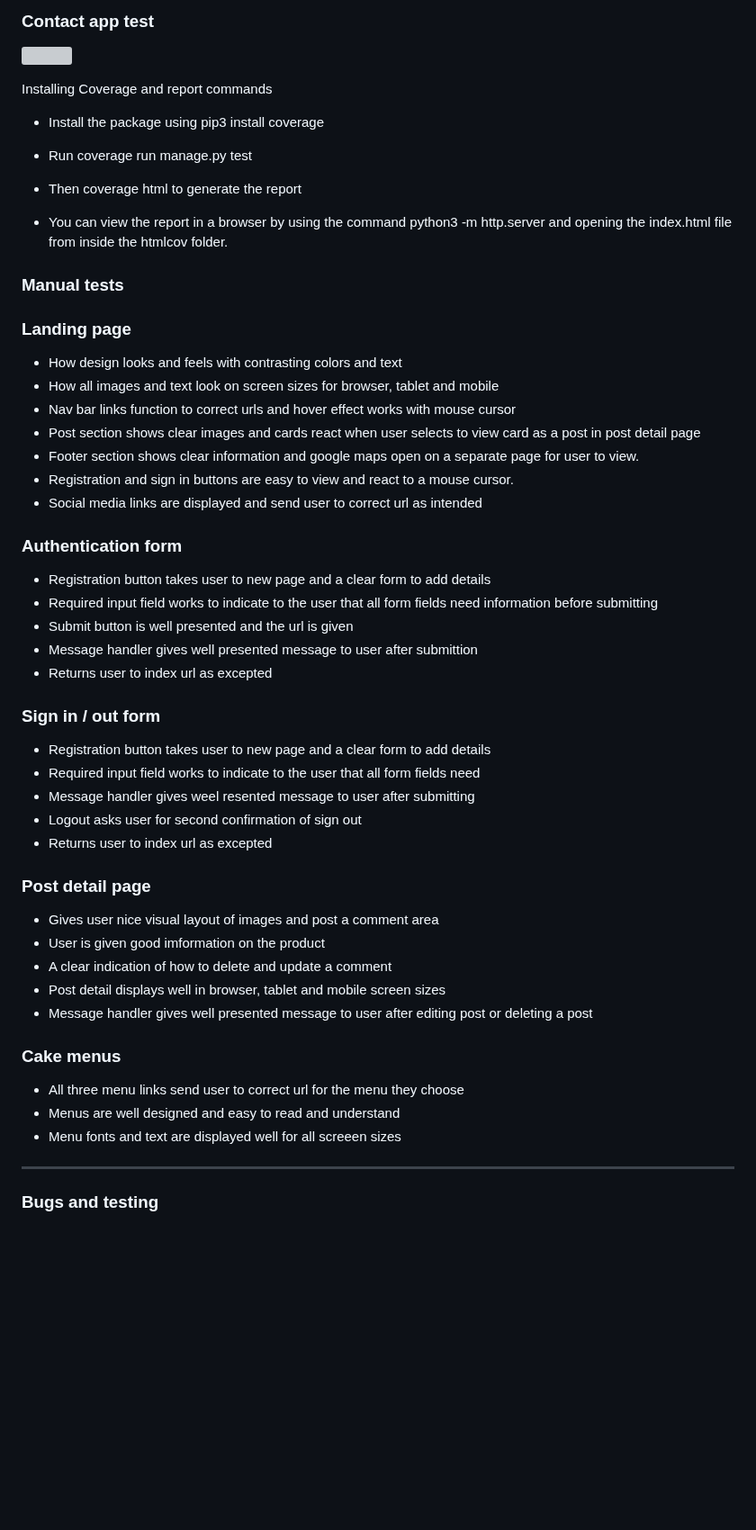
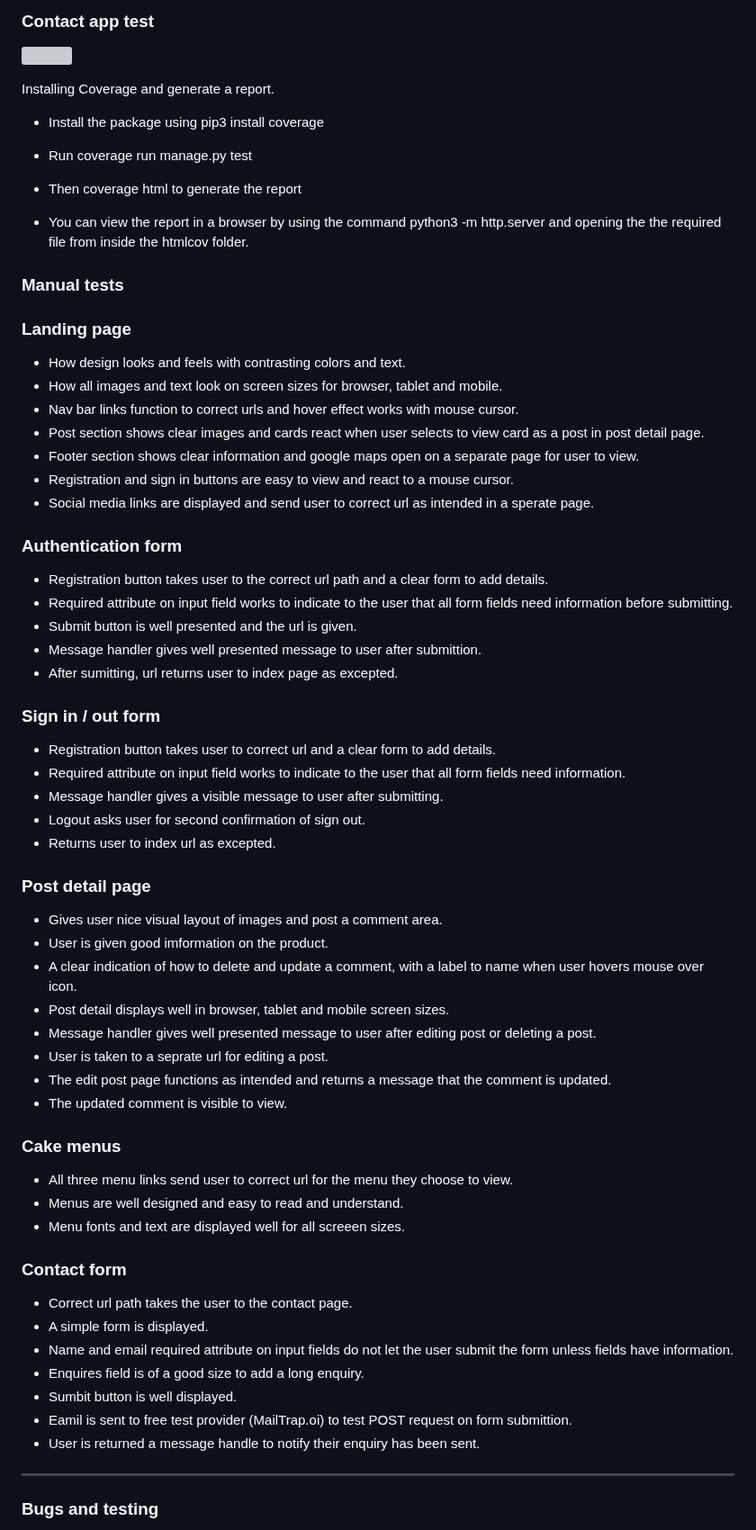
Before and after one commit to Christoph33one/viks-bakery, a Markdown page: README.md, the part around one of its changes. Shown at 90% size. GitHub-like rendering; blank space fills up the shorter version; grey boxes are pictures that could not be loaded.

Commit message:
add manual test documention to readme

```diff
--- a/README.md
+++ b/README.md
@@ -463,7 +462,7 @@ I have tested all three of the project's apps and have covered a total of 83%. F
 ### Contact app test
 ![](assets/test%20contact%20coverage%20report.png)
 
-Installing Coverage and report commands
+Installing Coverage and generate a report.
 
 - Install the package using pip3 install coverage
 
@@ -471,44 +470,59 @@ Installing Coverage and report commands
 
 - Then coverage html to generate the report
 
-- You can view the report in a browser by using the command python3 -m http.server and opening the index.html file from inside the htmlcov folder.
+
+- You can view the report in a browser by using the command python3 -m http.server and opening the the required file from inside the htmlcov folder.
 
 ### Manual tests
 
 ### Landing page
-- How design looks and feels with contrasting colors and text
-- How all images and text look on screen sizes for browser, tablet and mobile
-- Nav bar links function to correct urls and hover effect works with mouse cursor
-- Post section shows clear images and cards react when user selects to view card as a post in post detail page
+- How design looks and feels with contrasting colors and text.
+- How all images and text look on screen sizes for browser, tablet and mobile.
+- Nav bar links function to correct urls and hover effect works with mouse cursor.
+- Post section shows clear images and cards react when user selects to view card as a post in post detail page.
 - Footer section shows clear information and google maps open on a separate page for user to view.
 - Registration and sign in buttons are easy to view and react to a mouse cursor.
-- Social media links are displayed and send user to correct url as intended
+- Social media links are displayed and send user to correct url as intended in a sperate page.
 
 ### Authentication form
-- Registration button takes user to new page and a clear form to add details
-- Required input field works to indicate to the user that all form fields need information before submitting
-- Submit button is well presented and the url is given
-- Message handler gives well presented message to user after submittion
-- Returns user to index url as excepted
+- Registration button takes user to the correct url path and a clear form to add details.
+- Required attribute on input field works to indicate to the user that all form fields need information before submitting.
+- Submit button is well presented and the url is given.
+- Message handler gives well presented message to user after submittion.
+- After sumitting, url returns user to index page as excepted.
 
 ### Sign in / out form
-- Registration button takes user to new page and a clear form to add details
-- Required input field works to indicate to the user that all form fields need
-- Message handler gives weel resented message to user after submitting
-- Logout asks user for second confirmation of sign out
-- Returns user to index url as excepted
+- Registration button takes user to correct url and a clear form to add details.
+- Required attribute on input field works to indicate to the user that all form fields need information.
+- Message handler gives a visible message to user after submitting.
+- Logout asks user for second confirmation of sign out.
+- Returns user to index url as excepted.
 
 ### Post detail page
-- Gives user nice visual layout of images and post a comment area
-- User is given good imformation on the product
-- A clear indication of how to delete and update a comment
-- Post detail displays well in browser, tablet and mobile screen sizes
-- Message handler gives well presented message to user after editing post or deleting a post
+- Gives user nice visual layout of images and post a comment area.
+- User is given good imformation on the product.
+- A clear indication of how to delete and update a comment, with a label to name when user hovers mouse over icon.
+- Post detail displays well in browser, tablet and mobile screen sizes.
+- Message handler gives well presented message to user after editing post or deleting a post.
+- User is taken to a seprate url for editing a post.
+- The edit post page functions as intended and returns a message that the comment is updated.
+- The updated comment is visible to view.
 
 ### Cake menus
-- All three menu links send user to correct url for the menu they choose
-- Menus are well designed and easy to read and understand
-- Menu fonts and text are displayed well for all screeen sizes
+- All three menu links send user to correct url for the menu they choose to view.
+- Menus are well designed and easy to read and understand.
+- Menu fonts and text are displayed well for all screeen sizes.
+
+
+### Contact form
+- Correct url path takes the user to the contact page.
+- A simple form is displayed.
+- Name and email required attribute on input fields do not let the user submit the form unless fields have information.
+- Enquires field is of a good size to add a long enquiry.
+- Sumbit button is well displayed.
+- Eamil is sent to free test provider (MailTrap.oi) to test POST request on form submittion.
+- User is returned a message handle to notify their enquiry has been sent.
+
 ---
 
 ### Bugs and testing
```
Also changed, not shown: other parts of README.md (+8 -9 lines).
